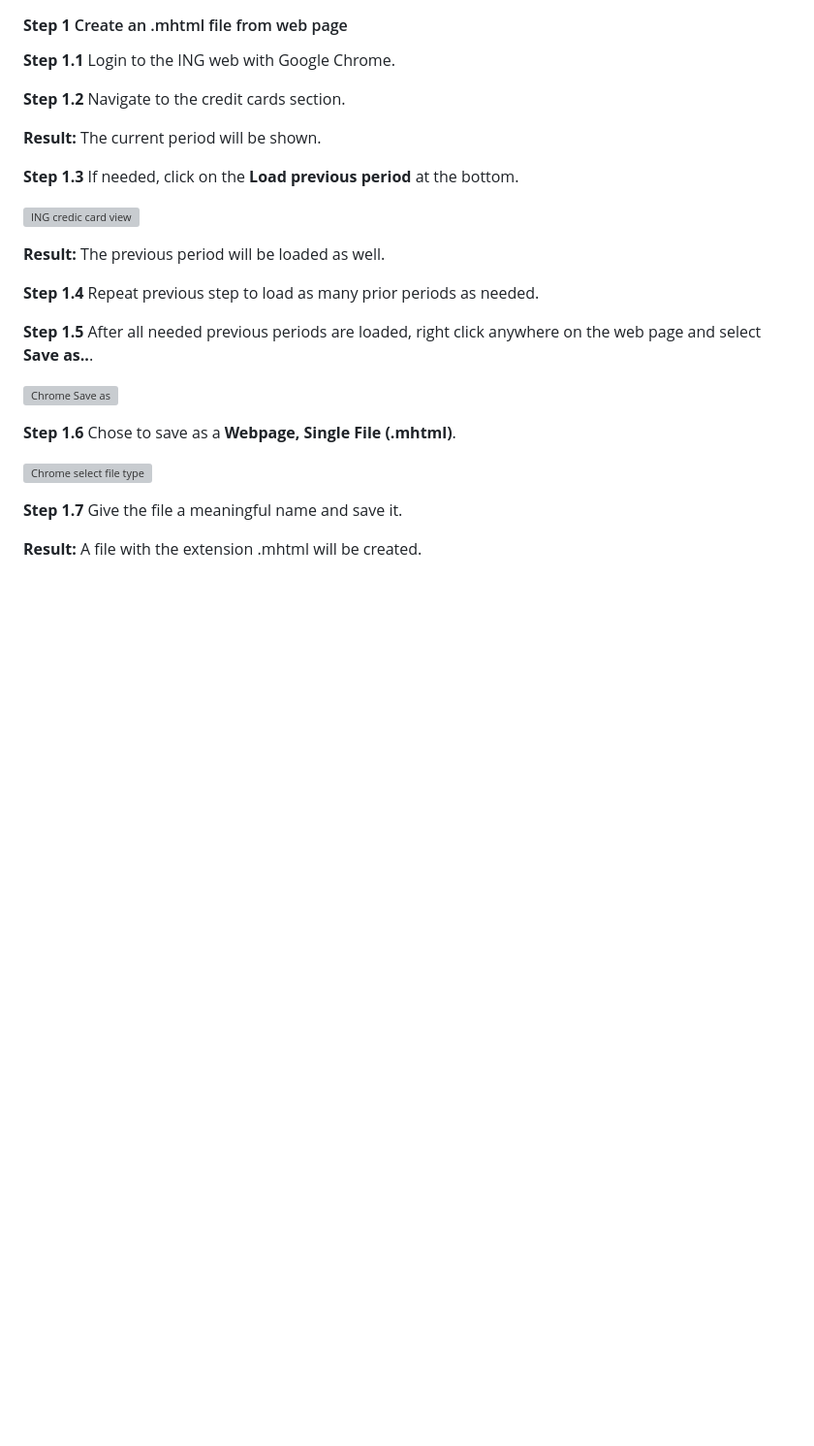
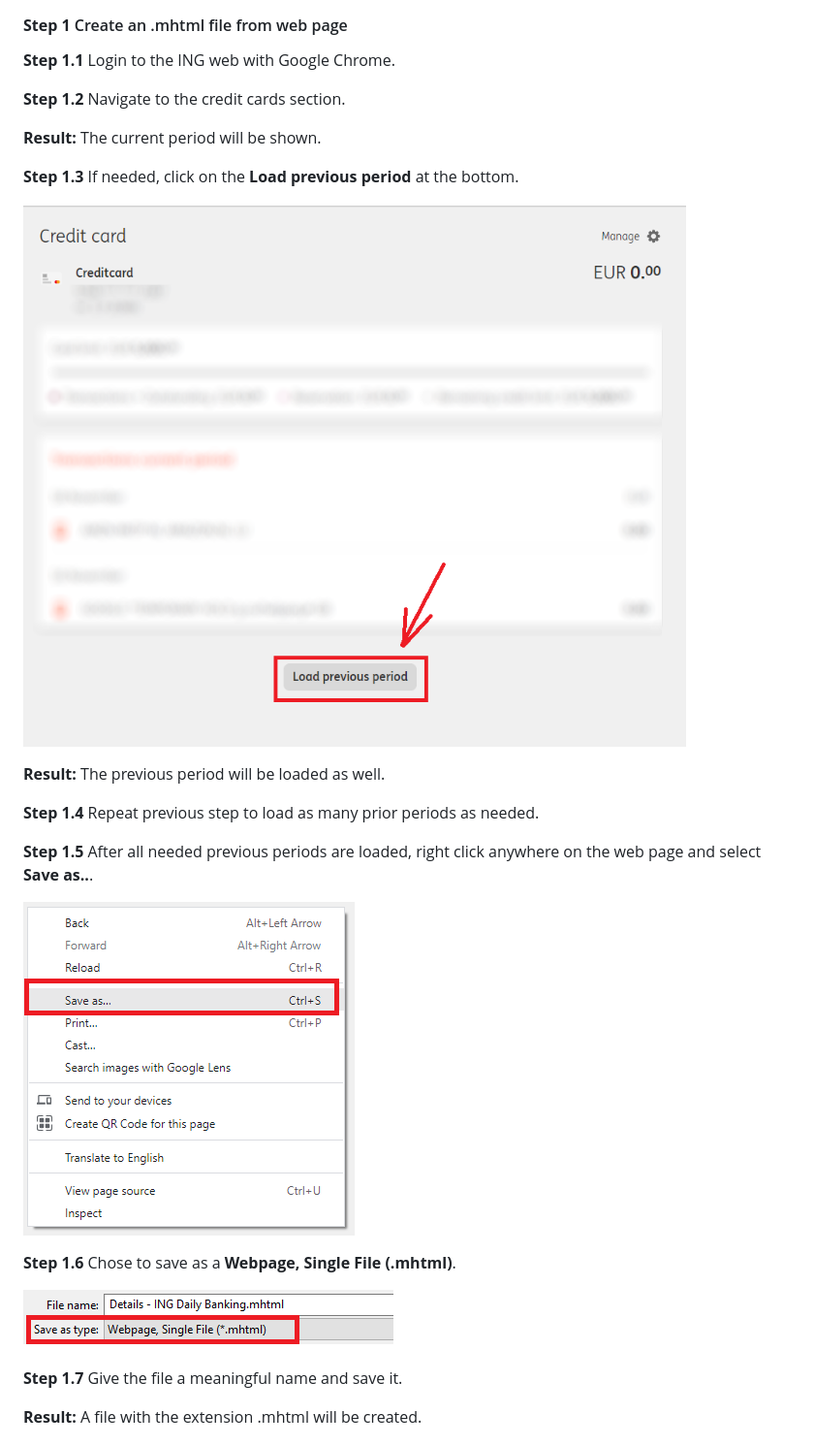
Before and after one commit to Ev2geny/IngBank2Excel, a Markdown page: docs/README.md, the part around one of its changes. Shown at 97% size. Rendered like a GitHub page; blank space fills up the shorter version; grey boxes are pictures that could not be loaded.

```diff
--- a/docs/README.md
+++ b/docs/README.md
@@ -47,7 +47,7 @@ How to use
 **Step 1.3** If needed, click on the **Load previous period** at the
 bottom.
 
-![ING credic card view](misc/ING_credit_card_view_bleured.PNG)
+![ING credic card view](/misc/ING_credit_card_view_bleured.PNG)
 
 **Result:** The previous period will be loaded as well.
 
@@ -57,11 +57,11 @@ needed.
 **Step 1.5** After all needed previous periods are loaded, right click
 anywhere on the web page and select **Save as..**.
 
-![Chrome Save as](misc/chrome_save_as.png)
+![Chrome Save as](/misc/chrome_save_as.png)
 
 **Step 1.6** Chose to save as a **Webpage, Single File (.mhtml)**.
 
-![Chrome select file type](misc/chrome_select_file_type.png)
+![Chrome select file type](/misc/chrome_select_file_type.png)
 
 **Step 1.7** Give the file a meaningful name and save it.
 
```
Also changed, not shown: other parts of docs/README.md (+1 -1 lines).
